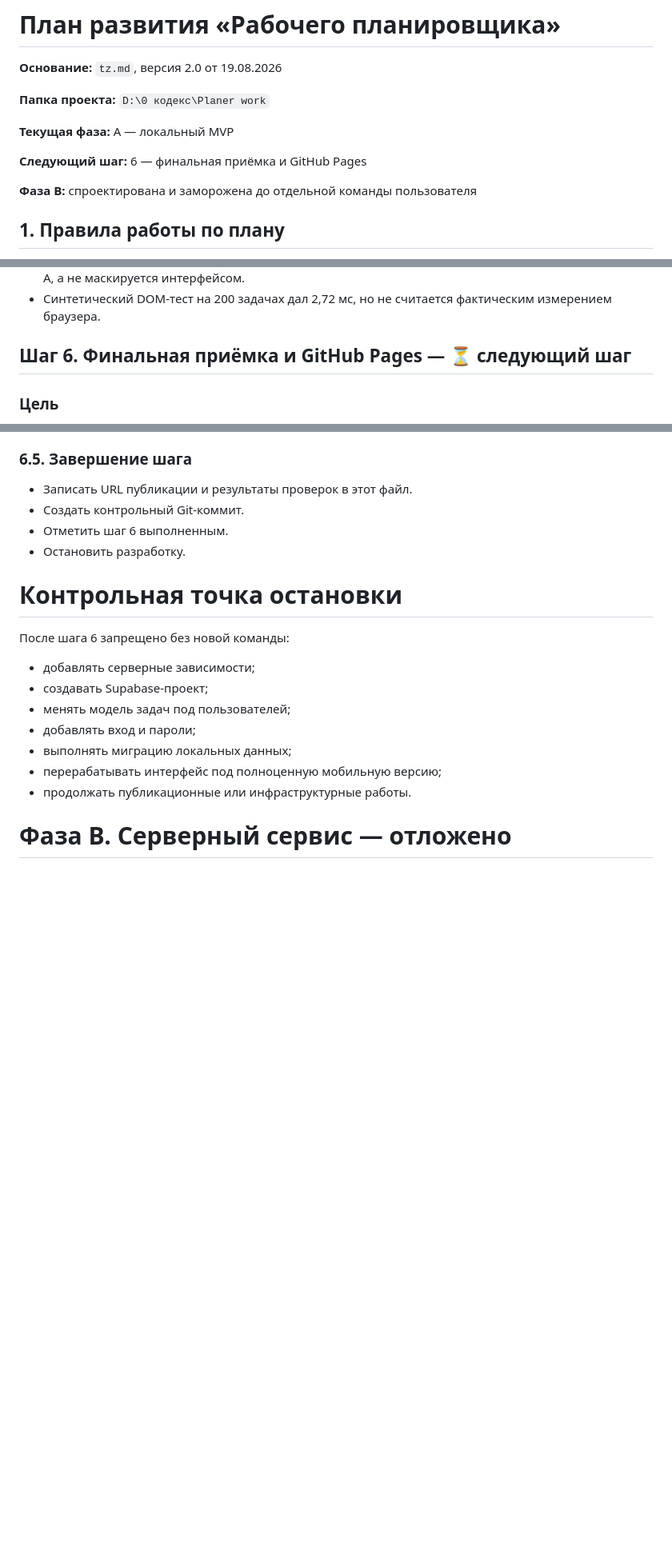
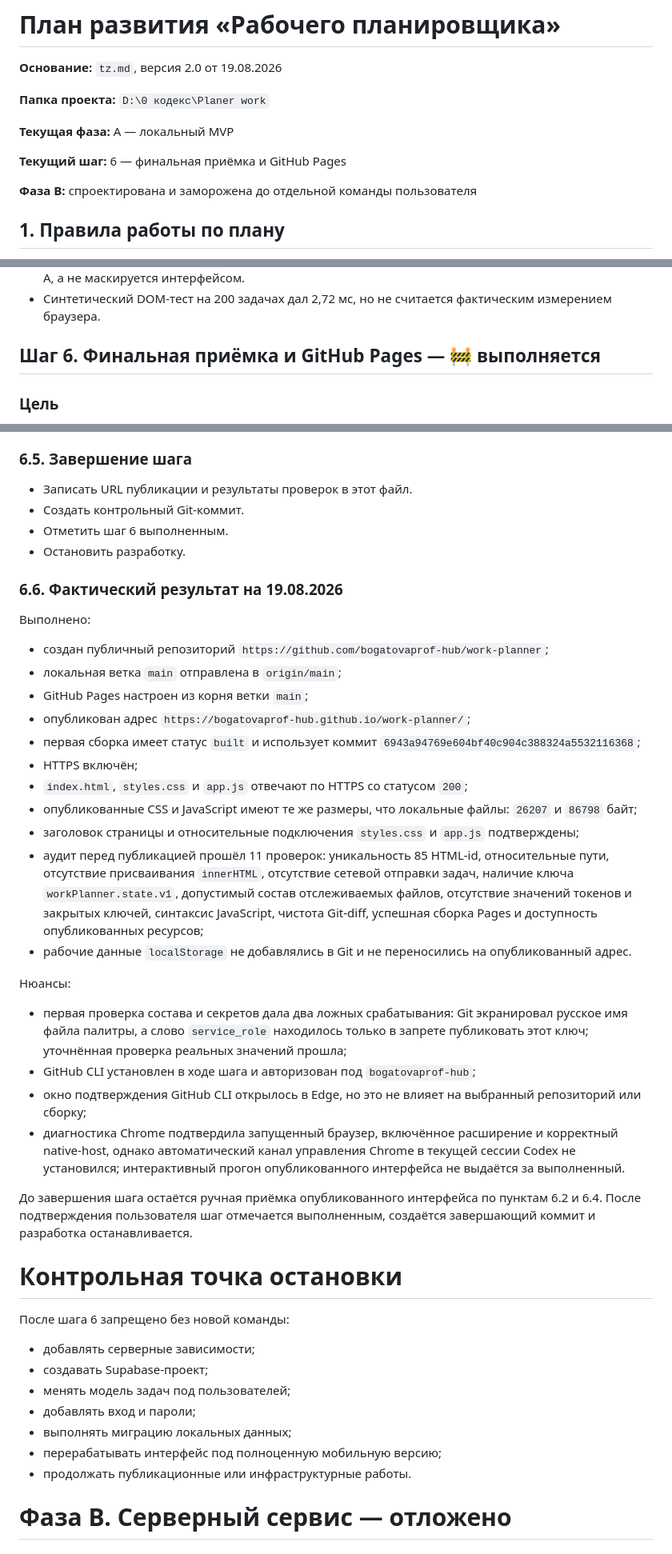
Before and after one commit to bogatovaprof-hub/work-planner, a Markdown page: plan.md, 3 parts joined by grey strips. Shown at 80% size. GitHub-like rendering; blank space fills up the shorter version.

Commit message:
docs: record GitHub Pages publication

```diff
--- a/plan.md
+++ b/plan.md
@@ -6,7 +6,7 @@
 
 **Текущая фаза:** A — локальный MVP
 
-**Следующий шаг:** 6 — финальная приёмка и GitHub Pages
+**Текущий шаг:** 6 — финальная приёмка и GitHub Pages
 
 **Фаза B:** спроектирована и заморожена до отдельной команды пользователя
 
@@ -221,7 +221,7 @@
 - `localStorage` разных браузеров и адресов независим. Это документировано как ограничение Фазы A, а не маскируется интерфейсом.
 - Синтетический DOM-тест на 200 задачах дал 2,72 мс, но не считается фактическим измерением браузера.
 
-## Шаг 6. Финальная приёмка и GitHub Pages — ⏳ следующий шаг
+## Шаг 6. Финальная приёмка и GitHub Pages — 🚧 выполняется
 
 ### Цель
 
@@ -268,6 +268,31 @@
 - Создать контрольный Git-коммит.
 - Отметить шаг 6 выполненным.
 - Остановить разработку.
+
+### 6.6. Фактический результат на 19.08.2026
+
+Выполнено:
+
+- создан публичный репозиторий `https://github.com/bogatovaprof-hub/work-planner`;
+- локальная ветка `main` отправлена в `origin/main`;
+- GitHub Pages настроен из корня ветки `main`;
+- опубликован адрес `https://bogatovaprof-hub.github.io/work-planner/`;
+- первая сборка имеет статус `built` и использует коммит `6943a94769e604bf40c904c388324a5532116368`;
+- HTTPS включён;
+- `index.html`, `styles.css` и `app.js` отвечают по HTTPS со статусом `200`;
+- опубликованные CSS и JavaScript имеют те же размеры, что локальные файлы: `26207` и `86798` байт;
+- заголовок страницы и относительные подключения `styles.css` и `app.js` подтверждены;
+- аудит перед публикацией прошёл 11 проверок: уникальность 85 HTML-id, относительные пути, отсутствие присваивания `innerHTML`, отсутствие сетевой отправки задач, наличие ключа `workPlanner.state.v1`, допустимый состав отслеживаемых файлов, отсутствие значений токенов и закрытых ключей, синтаксис JavaScript, чистота Git-diff, успешная сборка Pages и доступность опубликованных ресурсов;
+- рабочие данные `localStorage` не добавлялись в Git и не переносились на опубликованный адрес.
+
+Нюансы:
+
+- первая проверка состава и секретов дала два ложных срабатывания: Git экранировал русское имя файла палитры, а слово `service_role` находилось только в запрете публиковать этот ключ; уточнённая проверка реальных значений прошла;
+- GitHub CLI установлен в ходе шага и авторизован под `bogatovaprof-hub`;
+- окно подтверждения GitHub CLI открылось в Edge, но это не влияет на выбранный репозиторий или сборку;
+- диагностика Chrome подтвердила запущенный браузер, включённое расширение и корректный native-host, однако автоматический канал управления Chrome в текущей сессии Codex не установился; интерактивный прогон опубликованного интерфейса не выдаётся за выполненный.
+
+До завершения шага остаётся ручная приёмка опубликованного интерфейса по пунктам 6.2 и 6.4. После подтверждения пользователя шаг отмечается выполненным, создаётся завершающий коммит и разработка останавливается.
 
 # Контрольная точка остановки
 
```
Also changed, not shown: other parts of plan.md (+1 -1 lines).
